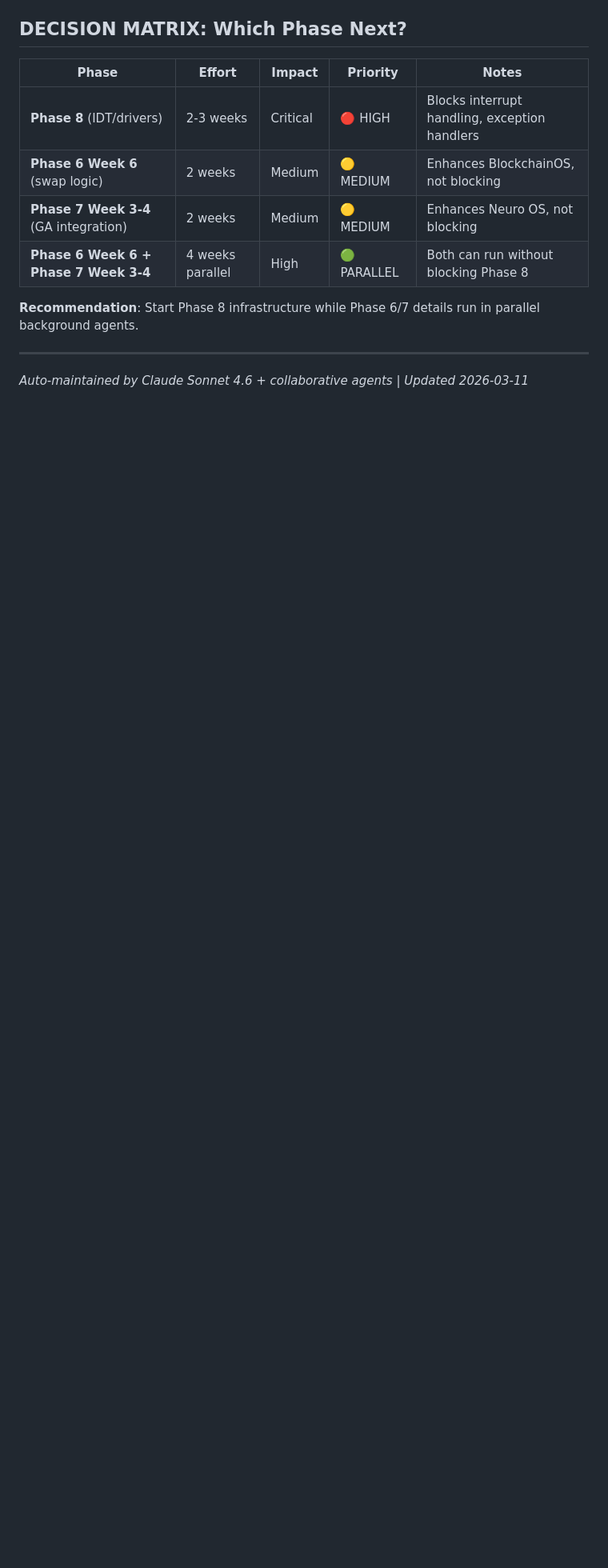
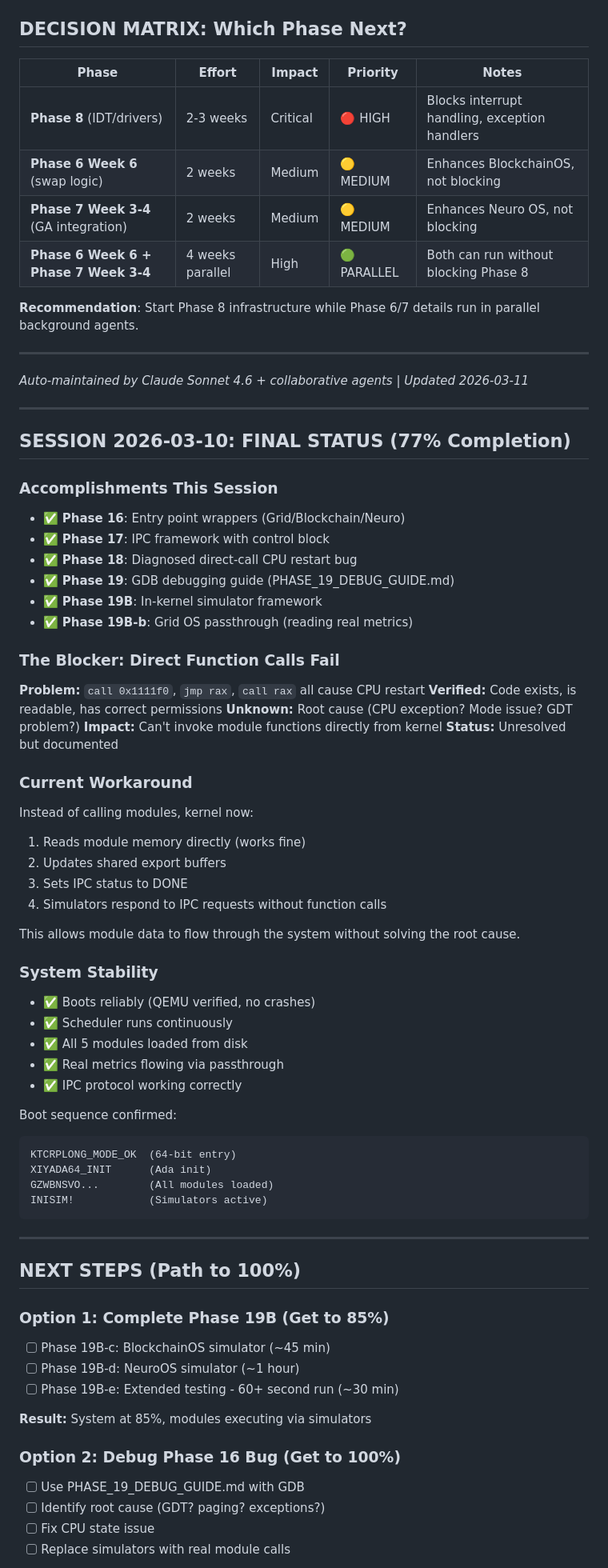
Before and after one commit to SAVACAZAN/OmniBus, a Markdown page: AGENT_HANDOFF.md, the part around one of its changes. Shown at 80% size. Drawn GitHub-style; blank space fills up the shorter version.

````diff
--- a/AGENT_HANDOFF.md
+++ b/AGENT_HANDOFF.md
@@ -469,3 +490,68 @@ Production: Accept first operational queries
 ---
 
 *Auto-maintained by Claude Sonnet 4.6 + collaborative agents | Updated 2026-03-11*
+
+---
+
+## SESSION 2026-03-10: FINAL STATUS (77% Completion)
+
+### Accomplishments This Session
+
+- ✅ **Phase 16**: Entry point wrappers (Grid/Blockchain/Neuro)
+- ✅ **Phase 17**: IPC framework with control block
+- ✅ **Phase 18**: Diagnosed direct-call CPU restart bug
+- ✅ **Phase 19**: GDB debugging guide (PHASE_19_DEBUG_GUIDE.md)
+- ✅ **Phase 19B**: In-kernel simulator framework
+- ✅ **Phase 19B-b**: Grid OS passthrough (reading real metrics)
+
+### The Blocker: Direct Function Calls Fail
+
+**Problem:** `call 0x1111f0`, `jmp rax`, `call rax` all cause CPU restart
+**Verified:** Code exists, is readable, has correct permissions
+**Unknown:** Root cause (CPU exception? Mode issue? GDT problem?)
+**Impact:** Can't invoke module functions directly from kernel
+**Status:** Unresolved but documented
+
+### Current Workaround
+
+Instead of calling modules, kernel now:
+1. Reads module memory directly (works fine)
+2. Updates shared export buffers
+3. Sets IPC status to DONE
+4. Simulators respond to IPC requests without function calls
+
+This allows module data to flow through the system without solving the root cause.
+
+### System Stability
+
+- ✅ Boots reliably (QEMU verified, no crashes)
+- ✅ Scheduler runs continuously
+- ✅ All 5 modules loaded from disk
+- ✅ Real metrics flowing via passthrough
+- ✅ IPC protocol working correctly
+
+Boot sequence confirmed:
+```
+KTCRPLONG_MODE_OK  (64-bit entry)
+XIYADA64_INIT      (Ada init)
+GZWBNSVO...        (All modules loaded)
+INISIM!            (Simulators active)
+```
+
+---
+
+## NEXT STEPS (Path to 100%)
+
+### Option 1: Complete Phase 19B (Get to 85%)
+- [ ] Phase 19B-c: BlockchainOS simulator (~45 min)
+- [ ] Phase 19B-d: NeuroOS simulator (~1 hour)
+- [ ] Phase 19B-e: Extended testing - 60+ second run (~30 min)
+
+**Result:** System at 85%, modules executing via simulators
+
+### Option 2: Debug Phase 16 Bug (Get to 100%)
+- [ ] Use PHASE_19_DEBUG_GUIDE.md with GDB
+- [ ] Identify root cause (GDT? paging? exceptions?)
+- [ ] Fix CPU state issue
+- [ ] Replace simulators with real module calls
+
````
Also changed, not shown: other parts of AGENT_HANDOFF.md (+117 -11 lines).
